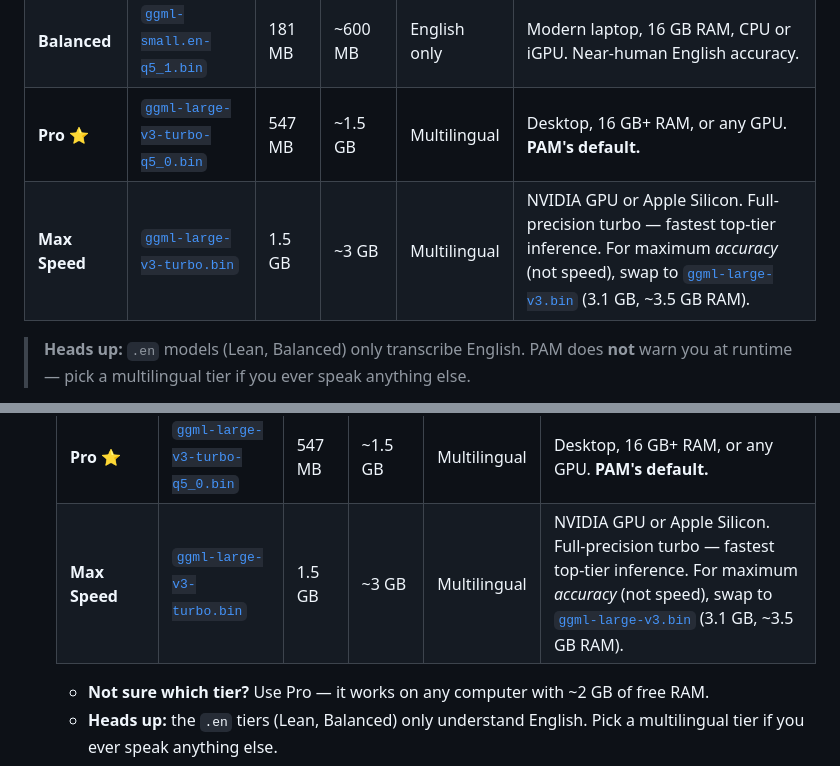
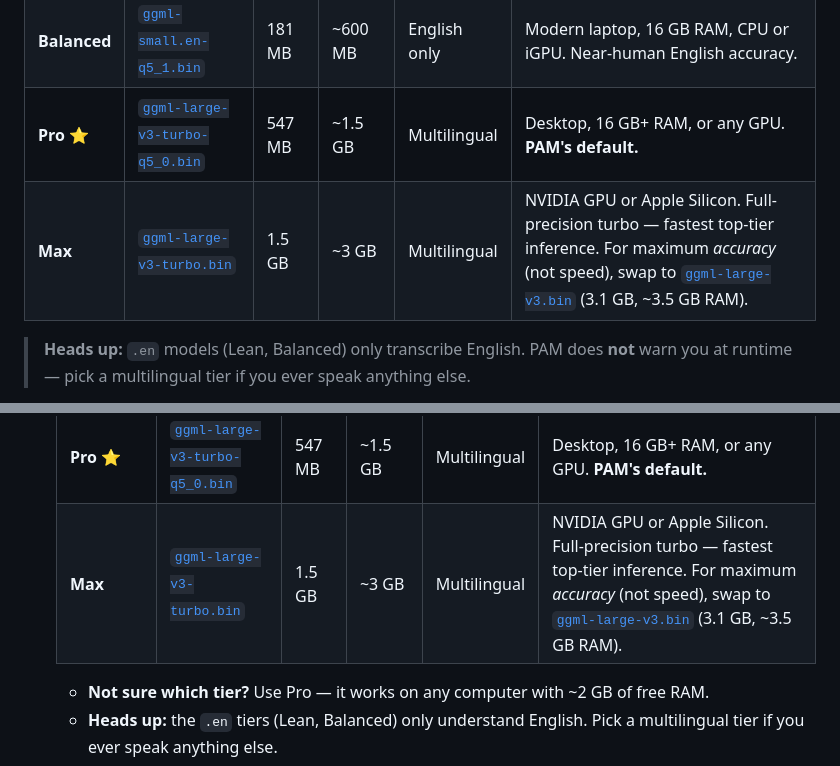
Before and after one commit to BBQHQ/pam-oss, a Markdown page: README.md, 2 parts joined by grey strips. Rendered like a GitHub page.

Commit message:
docs: rename top whisper tier "Max Speed" to "Max"
The row covers both the speed-optimized turbo file and an accuracy-
optimized large-v3 swap, so "Max Speed" fought the row's own footnote
about maximum accuracy. "Max" covers both axes without the conflict.
Applied in both the 2b and 4c tables.

Co-Authored-By: Claude Opus 4.7 (1M context) <noreply@anthropic.com>

```diff
--- a/README.md
+++ b/README.md
@@ -105,7 +105,7 @@ WHISPER_MODEL=ggml-base.en-q5_1.bin ./scripts/install_whisper.sh
 | **Lean** | [`ggml-base.en-q5_1.bin`](https://huggingface.co/ggerganov/whisper.cpp/resolve/main/ggml-base.en-q5_1.bin) | 57 MB | ~280 MB | English only | Any laptop from the last decade, CPU-only, 8 GB+ RAM. English dictation. |
 | **Balanced** | [`ggml-small.en-q5_1.bin`](https://huggingface.co/ggerganov/whisper.cpp/resolve/main/ggml-small.en-q5_1.bin) | 181 MB | ~600 MB | English only | Modern laptop, 16 GB RAM, CPU or iGPU. Near-human English accuracy. |
 | **Pro** ⭐ | [`ggml-large-v3-turbo-q5_0.bin`](https://huggingface.co/ggerganov/whisper.cpp/resolve/main/ggml-large-v3-turbo-q5_0.bin) | 547 MB | ~1.5 GB | Multilingual | Desktop, 16 GB+ RAM, or any GPU. **PAM's default.** |
-| **Max Speed** | [`ggml-large-v3-turbo.bin`](https://huggingface.co/ggerganov/whisper.cpp/resolve/main/ggml-large-v3-turbo.bin) | 1.5 GB | ~3 GB | Multilingual | NVIDIA GPU or Apple Silicon. Full-precision turbo — fastest top-tier inference. For maximum *accuracy* (not speed), swap to [`ggml-large-v3.bin`](https://huggingface.co/ggerganov/whisper.cpp/resolve/main/ggml-large-v3.bin) (3.1 GB, ~3.5 GB RAM). |
+| **Max** | [`ggml-large-v3-turbo.bin`](https://huggingface.co/ggerganov/whisper.cpp/resolve/main/ggml-large-v3-turbo.bin) | 1.5 GB | ~3 GB | Multilingual | NVIDIA GPU or Apple Silicon. Full-precision turbo — fastest top-tier inference. For maximum *accuracy* (not speed), swap to [`ggml-large-v3.bin`](https://huggingface.co/ggerganov/whisper.cpp/resolve/main/ggml-large-v3.bin) (3.1 GB, ~3.5 GB RAM). |
 
 > **Heads up:** `.en` models (Lean, Balanced) only transcribe English. PAM does **not** warn you at runtime — pick a multilingual tier if you ever speak anything else.
 
@@ -379,7 +379,7 @@ You should now see `whisper-server.exe` directly inside `whisper\` alongside a b
    | **Lean** | [`ggml-base.en-q5_1.bin`](https://huggingface.co/ggerganov/whisper.cpp/resolve/main/ggml-base.en-q5_1.bin) | 57 MB | ~280 MB | English only | Any laptop from the last decade, CPU-only, 8 GB+ RAM. English dictation. |
    | **Balanced** | [`ggml-small.en-q5_1.bin`](https://huggingface.co/ggerganov/whisper.cpp/resolve/main/ggml-small.en-q5_1.bin) | 181 MB | ~600 MB | English only | Modern laptop, 16 GB RAM, CPU or iGPU. Near-human English accuracy. |
    | **Pro** ⭐ | [`ggml-large-v3-turbo-q5_0.bin`](https://huggingface.co/ggerganov/whisper.cpp/resolve/main/ggml-large-v3-turbo-q5_0.bin) | 547 MB | ~1.5 GB | Multilingual | Desktop, 16 GB+ RAM, or any GPU. **PAM's default.** |
-   | **Max Speed** | [`ggml-large-v3-turbo.bin`](https://huggingface.co/ggerganov/whisper.cpp/resolve/main/ggml-large-v3-turbo.bin) | 1.5 GB | ~3 GB | Multilingual | NVIDIA GPU or Apple Silicon. Full-precision turbo — fastest top-tier inference. For maximum *accuracy* (not speed), swap to [`ggml-large-v3.bin`](https://huggingface.co/ggerganov/whisper.cpp/resolve/main/ggml-large-v3.bin) (3.1 GB, ~3.5 GB RAM). |
+   | **Max** | [`ggml-large-v3-turbo.bin`](https://huggingface.co/ggerganov/whisper.cpp/resolve/main/ggml-large-v3-turbo.bin) | 1.5 GB | ~3 GB | Multilingual | NVIDIA GPU or Apple Silicon. Full-precision turbo — fastest top-tier inference. For maximum *accuracy* (not speed), swap to [`ggml-large-v3.bin`](https://huggingface.co/ggerganov/whisper.cpp/resolve/main/ggml-large-v3.bin) (3.1 GB, ~3.5 GB RAM). |
 
    - **Not sure which tier?** Use Pro — it works on any computer with ~2 GB of free RAM.
    - **Heads up:** the `.en` tiers (Lean, Balanced) only understand English. Pick a multilingual tier if you ever speak anything else.
```
